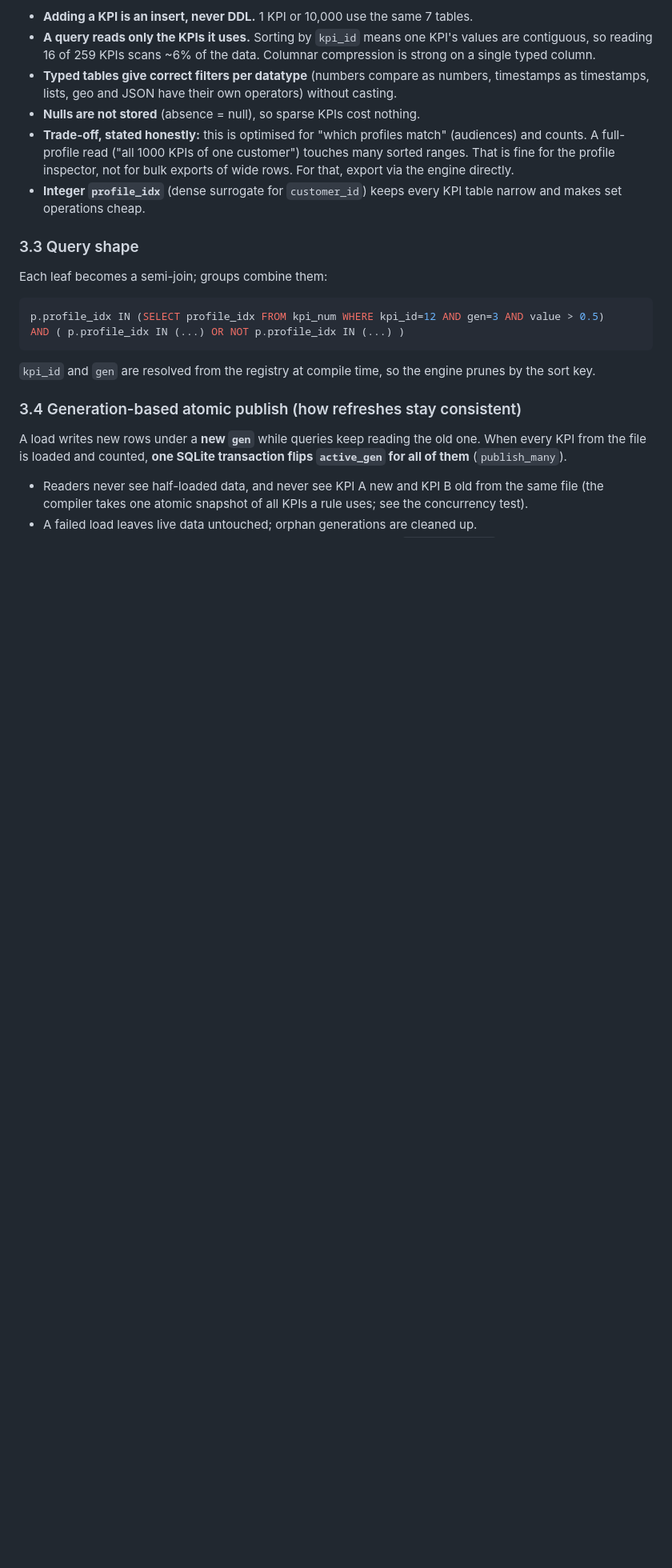
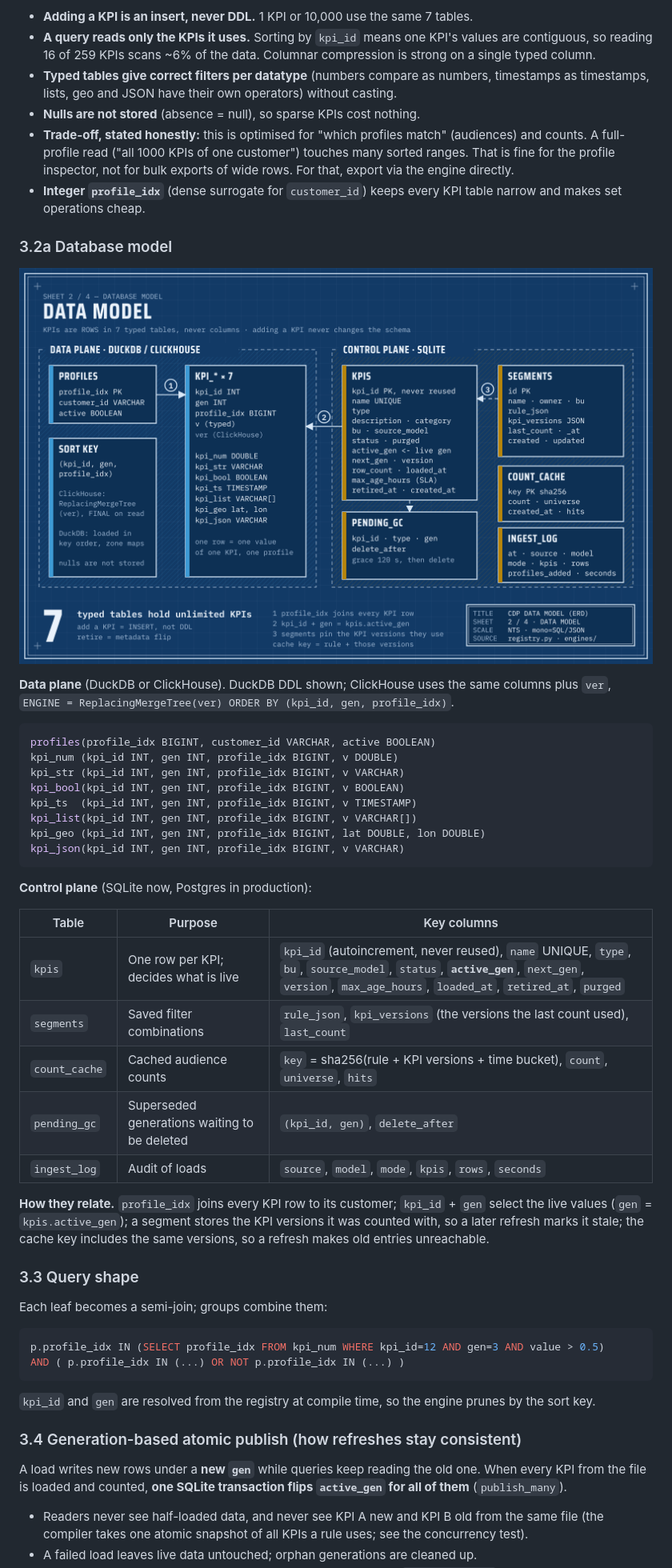
Before and after one commit to Rudrakanth/cdp-platform, a Markdown page: README.md, the part around one of its changes. Shown at 80% size. Drawn GitHub-style; pictures changed too: docs/img/02-data-model.png (added); blank space fills up the shorter version.

````diff
--- a/README.md
+++ b/README.md
@@ -94,6 +77,38 @@ The idea was: filter dimension tables, then use the resolved IDs against a mappi
 - **Integer `profile_idx`** (dense surrogate for `customer_id`) keeps every KPI table narrow and makes
   set operations cheap.
 
+### 3.2a Database model
+
+![Data model: profiles, seven typed KPI tables, and the SQLite registry](docs/img/02-data-model.png)
+
+**Data plane** (DuckDB or ClickHouse). DuckDB DDL shown; ClickHouse uses the same columns plus `ver`,
+`ENGINE = ReplacingMergeTree(ver) ORDER BY (kpi_id, gen, profile_idx)`.
+
+```sql
+profiles(profile_idx BIGINT, customer_id VARCHAR, active BOOLEAN)
+kpi_num (kpi_id INT, gen INT, profile_idx BIGINT, v DOUBLE)
+kpi_str (kpi_id INT, gen INT, profile_idx BIGINT, v VARCHAR)
+kpi_bool(kpi_id INT, gen INT, profile_idx BIGINT, v BOOLEAN)
+kpi_ts  (kpi_id INT, gen INT, profile_idx BIGINT, v TIMESTAMP)
+kpi_list(kpi_id INT, gen INT, profile_idx BIGINT, v VARCHAR[])
+kpi_geo (kpi_id INT, gen INT, profile_idx BIGINT, lat DOUBLE, lon DOUBLE)
+kpi_json(kpi_id INT, gen INT, profile_idx BIGINT, v VARCHAR)
+```
+
+**Control plane** (SQLite now, Postgres in production):
+
+| Table | Purpose | Key columns |
+|---|---|---|
+| `kpis` | One row per KPI; decides what is live | `kpi_id` (autoincrement, never reused), `name` UNIQUE, `type`, `bu`, `source_model`, `status`, **`active_gen`**, `next_gen`, `version`, `max_age_hours`, `loaded_at`, `retired_at`, `purged` |
+| `segments` | Saved filter combinations | `rule_json`, `kpi_versions` (the versions the last count used), `last_count` |
+| `count_cache` | Cached audience counts | `key` = sha256(rule + KPI versions + time bucket), `count`, `universe`, `hits` |
+| `pending_gc` | Superseded generations waiting to be deleted | `(kpi_id, gen)`, `delete_after` |
+| `ingest_log` | Audit of loads | `source`, `model`, `mode`, `kpis`, `rows`, `seconds` |
+
+**How they relate.** `profile_idx` joins every KPI row to its customer; `kpi_id` + `gen` select the live values
+(`gen` = `kpis.active_gen`); a segment stores the KPI versions it was counted with, so a later refresh marks it
+stale; the cache key includes the same versions, so a refresh makes old entries unreachable.
+
 ### 3.3 Query shape
 Each leaf becomes a semi-join; groups combine them:
 
````
Also changed, not shown: other parts of README.md (+7 -20 lines), docs/diagrams/README.md (added, +13 -0 lines), docs/img/01-architecture.png (added), docs/img/03-ingestion.png (added), docs/img/04-retrieval.png (added), 5 other files.
